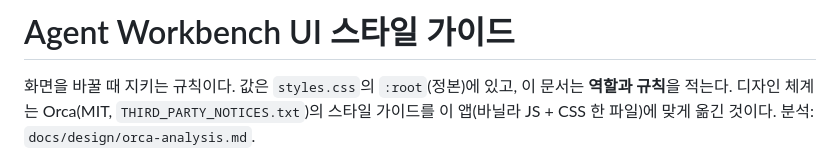
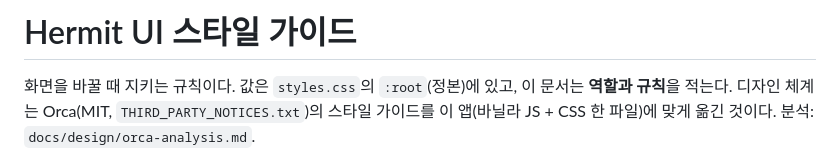
Before and after one commit to guseoh/hermit, a Markdown page: docs/STYLEGUIDE.md, the part around the change. GitHub-like rendering.

```diff
--- a/docs/STYLEGUIDE.md
+++ b/docs/STYLEGUIDE.md
@@ -1,4 +1,4 @@
-# Agent Workbench UI 스타일 가이드
+# Hermit UI 스타일 가이드
 
 화면을 바꿀 때 지키는 규칙이다. 값은 `styles.css`의 `:root`(정본)에 있고, 이 문서는 **역할과 규칙**을 적는다.
 디자인 체계는 Orca(MIT, `THIRD_PARTY_NOTICES.txt`)의 스타일 가이드를 이 앱(바닐라 JS + CSS 한 파일)에 맞게 옮긴 것이다. 분석: `docs/design/orca-analysis.md`.
```
Also changed, not shown: README.md (+5 -1 lines), docs/release.md (+2 -2 lines), assets/hermit-256.png (added), 13 other files.
